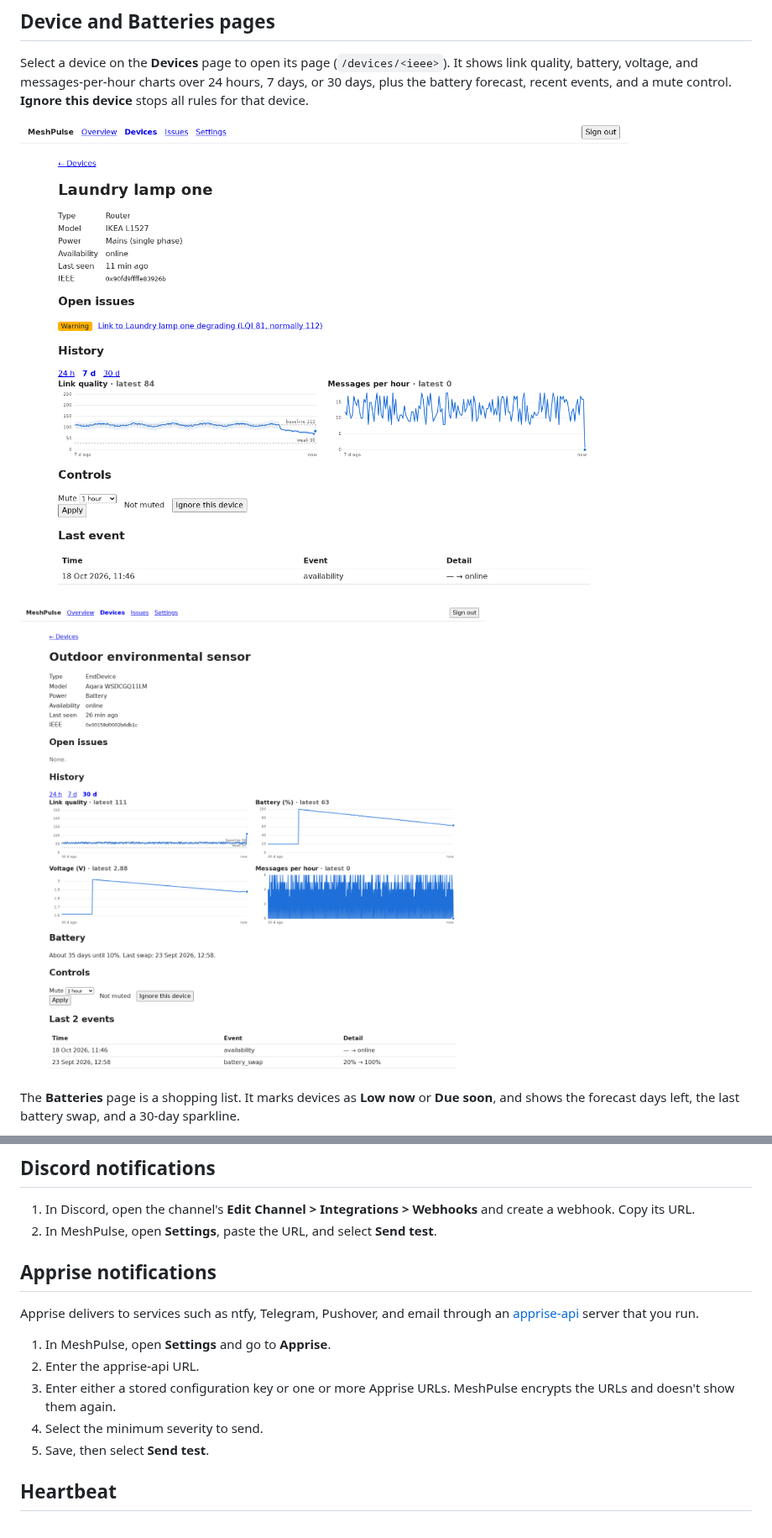
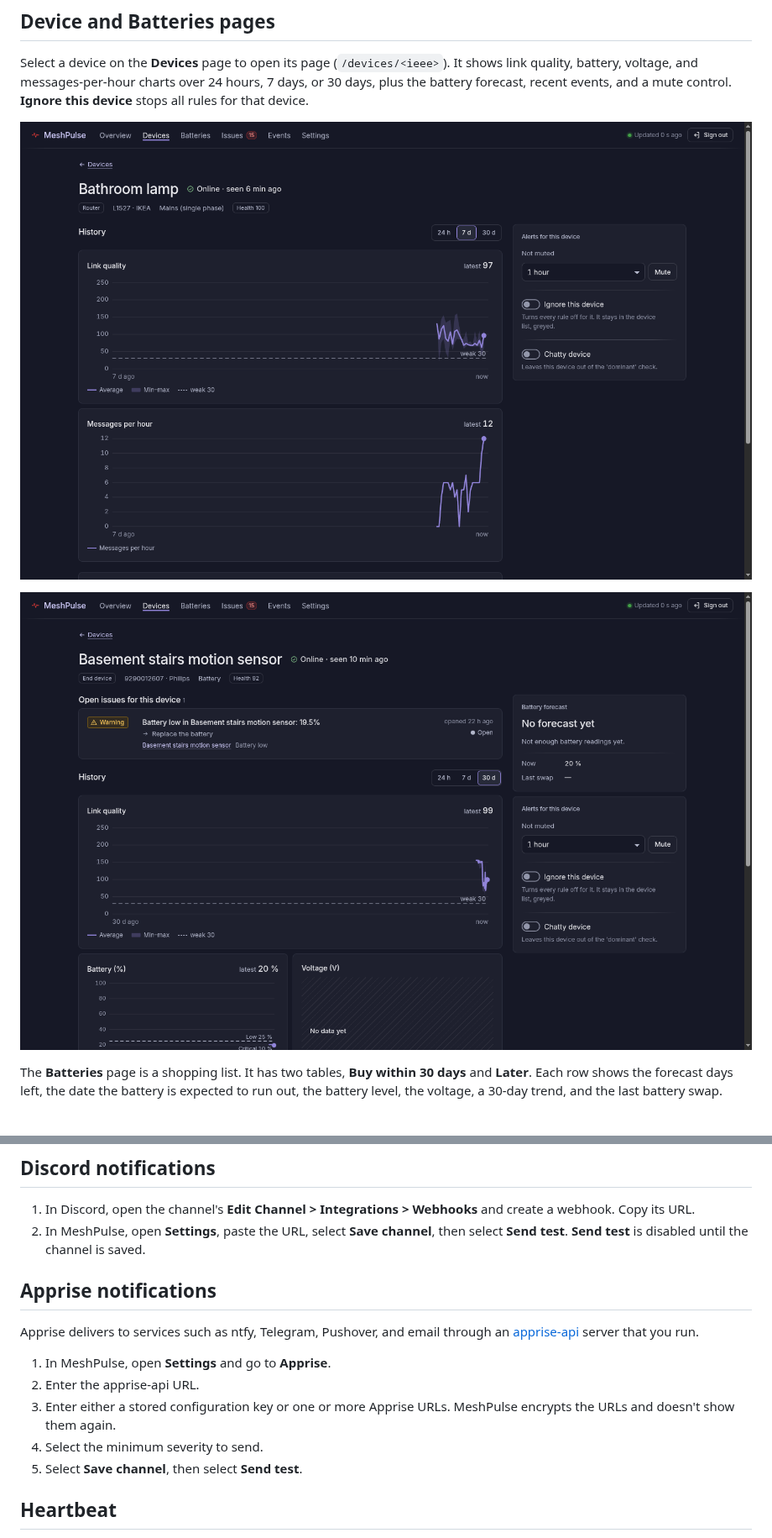
Before and after one commit to jumpingmushroom/MeshPulse, a Markdown page: README.md, 2 parts joined by grey strips. Shown at 84% size. Rendered like a GitHub page; pictures changed too: docs/screenshots/device-battery-30d.png, docs/screenshots/device-router-7d.png.

```diff
--- a/README.md
+++ b/README.md
@@ -14,7 +14,7 @@ Select a device on the **Devices** page to open its page (`/devices/<ieee>`). It
 
 ![Battery device page, 30 days](docs/screenshots/device-battery-30d.png)
 
-The **Batteries** page is a shopping list. It marks devices as **Low now** or **Due soon**, and shows the forecast days left, the last battery swap, and a 30-day sparkline.
+The **Batteries** page is a shopping list. It has two tables, **Buy within 30 days** and **Later**. Each row shows the forecast days left, the date the battery is expected to run out, the battery level, the voltage, a 30-day trend, and the last battery swap.
 
 ![Batteries page](docs/screenshots/batteries.png)
 
@@ -167,7 +167,7 @@ The container stores its database in `/mnt/user/appdata/meshpulse`. It starts as
 ## Discord notifications
 
 1. In Discord, open the channel's **Edit Channel > Integrations > Webhooks** and create a webhook. Copy its URL.
-2. In MeshPulse, open **Settings**, paste the URL, and select **Send test**.
+2. In MeshPulse, open **Settings**, paste the URL, select **Save channel**, then select **Send test**. **Send test** is disabled until the channel is saved.
 
 ## Apprise notifications
 
@@ -177,7 +177,7 @@ Apprise delivers to services such as ntfy, Telegram, Pushover, and email through
 2. Enter the apprise-api URL.
 3. Enter either a stored configuration key or one or more Apprise URLs. MeshPulse encrypts the URLs and doesn't show them again.
 4. Select the minimum severity to send.
-5. Save, then select **Send test**.
+5. Select **Save channel**, then select **Send test**.
 
 ## Heartbeat
 
```
Also changed, not shown: other parts of README.md (+2 -2 lines), CLAUDE.md (+9 -4 lines), docs/screenshots/batteries.png, docs/screenshots/overview-amber.png, docs/screenshots/overview-healthy.png, 11 other files.
